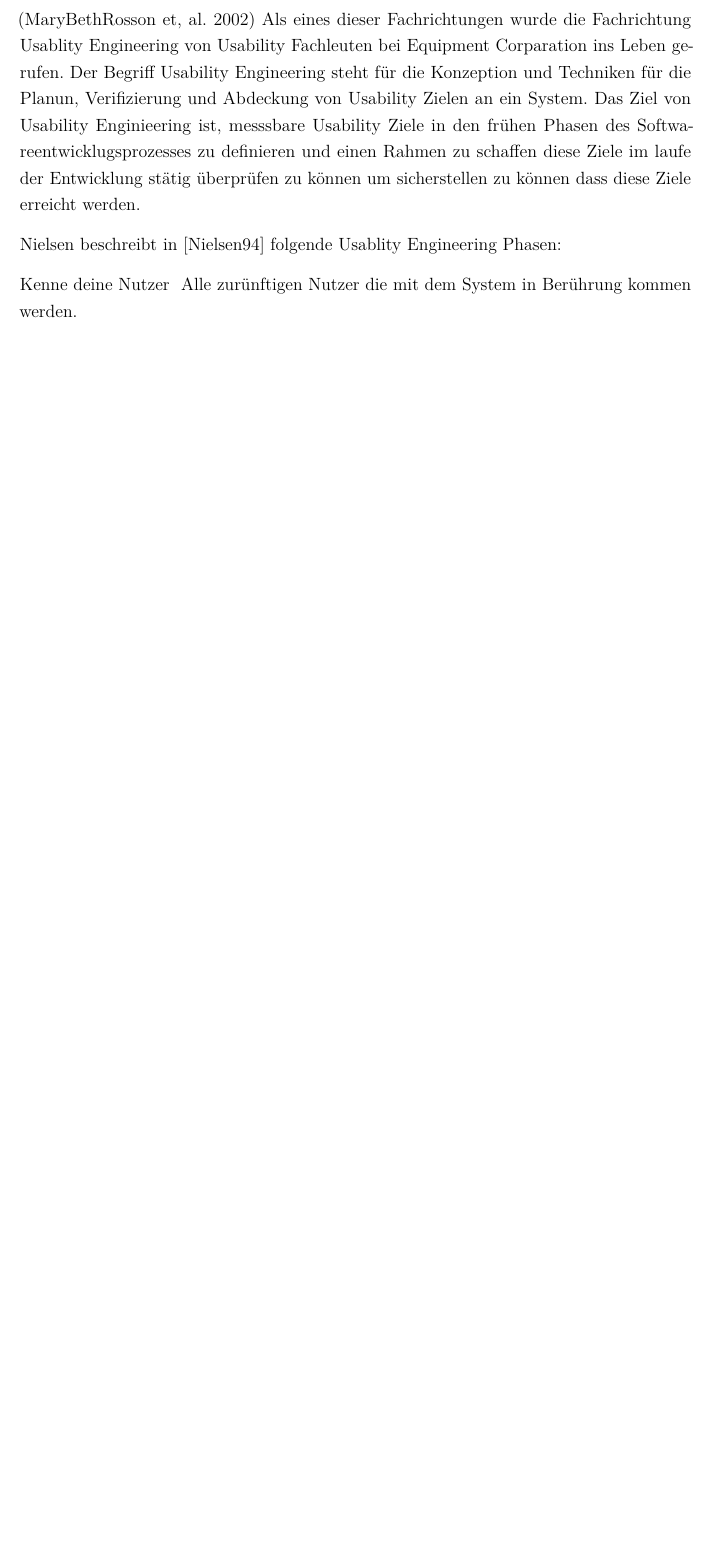
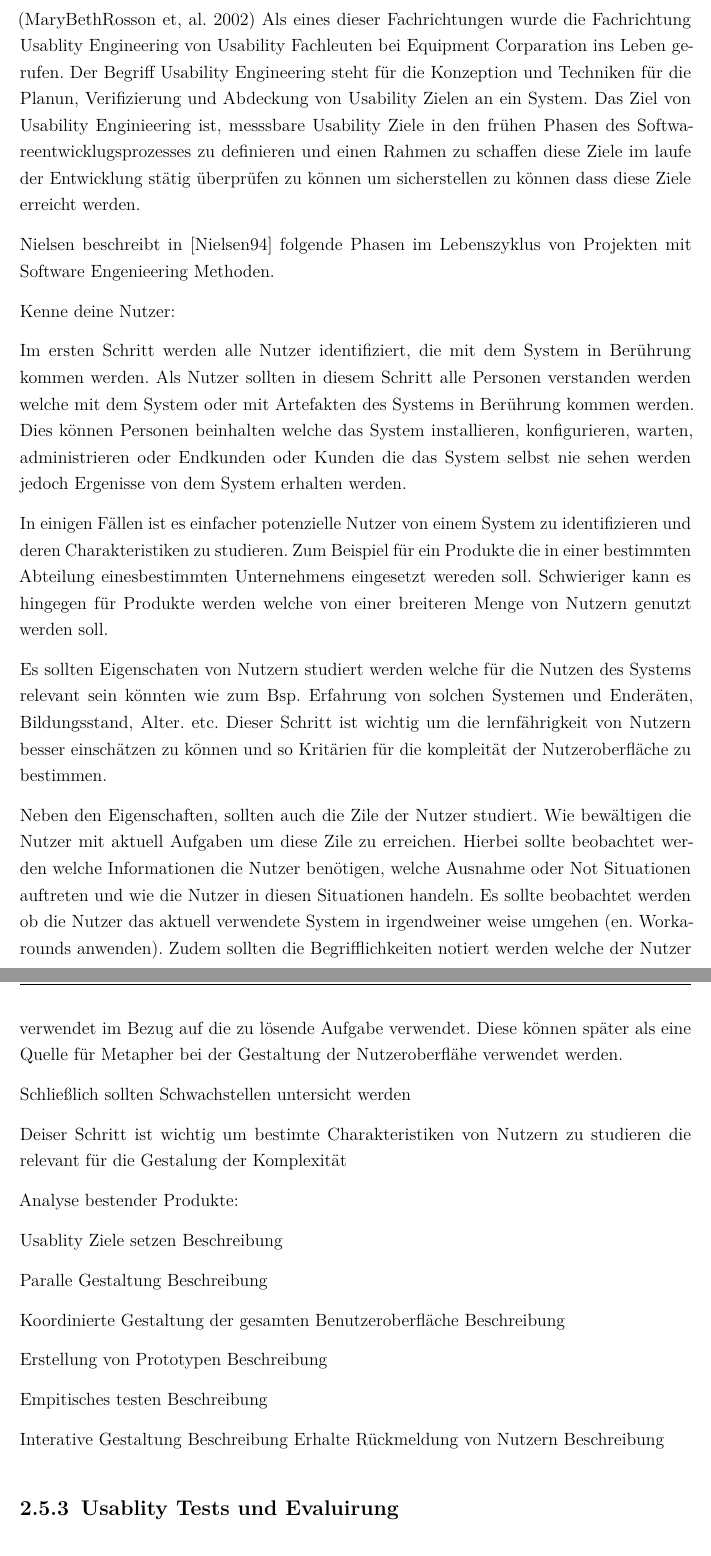
Before and after one commit to S0559003/bachelor_thesis_latex, a LaTeX thesis (main.tex, which reads chapter/Fundamentals.tex): part of page 13 of 25 before the commit and two parts of pages 13 and 14 of 26 after it, the two joined at a grey line, cut so that both start at the same text, the shorter picture padded with empty space. Compiled offline with pdfLaTeX.

Commit message:
first draft of user characteristics and task analysis for usability engineering

```diff
--- a/chapter/Fundamentals.tex
+++ b/chapter/Fundamentals.tex
@@ -164,13 +165,47 @@ ins Leben gerufen.  Der Begriff Usability Engineering steht für die Konzeption
 Das Ziel von Usability Enginieering ist, messsbare Usability Ziele in den frühen Phasen des Softwareentwicklugsprozesses zu definieren und einen Rahmen zu schaffen diese
 Ziele im laufe der Entwicklung stätig überprüfen zu können um sicherstellen zu können dass diese Ziele erreicht werden.
 
-Nielsen beschreibt in  [Nielsen94] folgende Usablity Engineering Phasen:
+Nielsen beschreibt in [Nielsen94] folgende Phasen im Lebenszyklus von Projekten mit Software Engenieering Methoden.
+
+Kenne deine Nutzer:
+
+Im ersten Schritt werden alle Nutzer identifiziert, die mit dem System in Berührung kommen werden. Als Nutzer sollten in diesem Schritt alle Personen
+verstanden werden welche mit dem System oder mit Artefakten des Systems in Berührung kommen werden. Dies können Personen beinhalten welche das
+System installieren, konfigurieren, warten, administrieren oder Endkunden oder Kunden die das System selbst nie sehen werden jedoch Ergenisse von dem System erhalten werden.
+
+In einigen Fällen ist es einfacher potenzielle Nutzer von einem System zu identifizieren und deren Charakteristiken zu studieren. Zum Beispiel für ein Produkte die in einer bestimmten
+Abteilung einesbestimmten Unternehmens eingesetzt wereden soll. Schwieriger kann es hingegen für Produkte werden welche von einer breiteren Menge von Nutzern genutzt werden soll.
+
+Es sollten Eigenschaten von Nutzern studiert werden welche für die Nutzen des Systems relevant sein könnten wie zum Bsp. Erfahrung von solchen Systemen und Enderäten, Bildungsstand, Alter. etc.
+Dieser Schritt ist wichtig um die lernfährigkeit von Nutzern besser einschätzen zu können und so Kritärien für die kompleität der Nutzeroberfläche zu bestimmen.
+
+% task analysis
+Neben den Eigenschaften, sollten auch die Zile der Nutzer studiert. Wie bewältigen die  Nutzer mit aktuell Aufgaben um diese Zile zu erreichen. Hierbei sollte beobachtet werden welche Informationen
+die Nutzer benötigen, welche Ausnahme oder Not Situationen auftreten und wie die Nutzer in diesen Situationen handeln. Es sollte beobachtet werden ob die Nutzer das aktuell verwendete System in irgendweiner
+weise umgehen (en. Workarounds anwenden). Zudem sollten die Begrifflichkeiten notiert werden welche der Nutzer verwendet im Bezug auf die zu lösende Aufgabe verwendet.
+Diese können später als eine Quelle für Metapher bei der Gestaltung der Nutzeroberflähe verwendet werden.
+
+Schließlich sollten Schwachstellen untersicht werden
+% Schwachstellen des aktuellen problembewältigung
+
+% functional analysis
+
+% evolution of the user
+
+Deiser Schritt ist wichtig um bestimte Charakteristiken von Nutzern zu studieren die relevant für die Gestalung der Komplexität
 
 
+Analyse bestender Produkte:
 
-		Kenne deine Nutzer  & Alle zurünftigen Nutzer die mit dem System in Berührung kommen werden. \textbf{ Individual User Characteristics  \textfb{Task Analysis}  \textbf{Functional Analysis} \textbf{The evolution of the User}\\
-		\hline
-		Analyse bestender Produkte & Beschreibung\\
-		\hline
-		Usablity Ziele setzen & Beschreibung\\
-		\hline
+		Usablity Ziele setzen  Beschreibung
+
+		Paralle Gestaltung   Beschreibung
+
+		Koordinierte Gestaltung der gesamten Benutzeroberfläche  Beschreibung
+
+		 Erstellung von Prototypen  Beschreibung
+
+		Empitisches testen  Beschreibung
+
+		Interative Gestaltung  Beschreibung
+		 Erhalte Rückmeldung von Nutzern  Beschreibung
```
Also changed, not shown: chapter/Fundamentals.tex (29 more changed lines).
